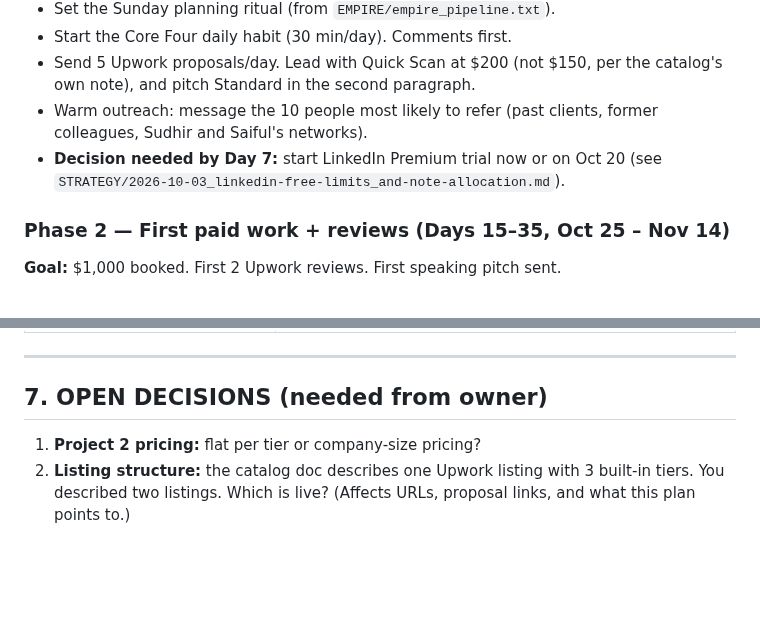
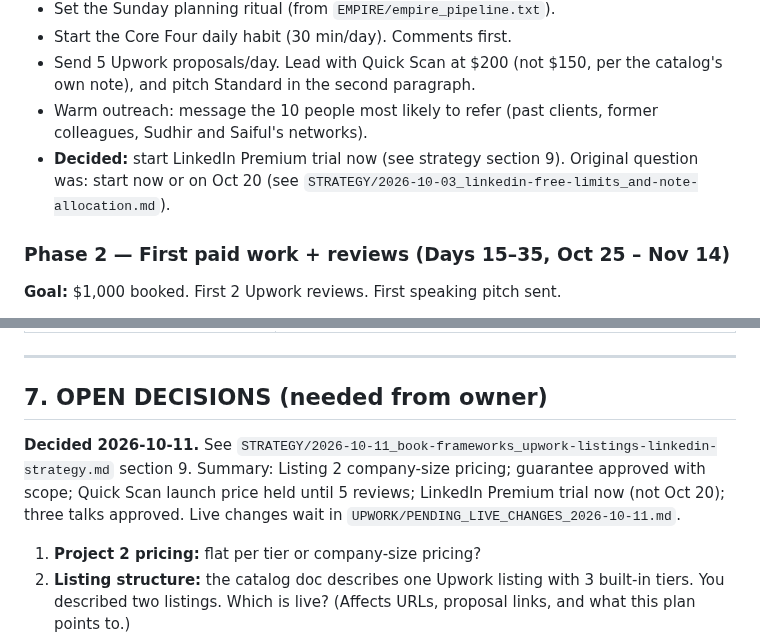
Before and after one commit to Teamthy/linkedin_emphire, a Markdown page: linkedin_emphire/PLANS/2026-10-11_empire-engine_book-synthesis_70-day-5k-plan.md, 2 parts joined by grey strips. GitHub-like rendering; blank space fills up the shorter version.

```diff
--- a/linkedin_emphire/PLANS/2026-10-11_empire-engine_book-synthesis_70-day-5k-plan.md
+++ b/linkedin_emphire/PLANS/2026-10-11_empire-engine_book-synthesis_70-day-5k-plan.md
@@ -179,7 +179,7 @@ These are the leading indicators. Replace the "target" column with real numbers
 - Start the Core Four daily habit (30 min/day). Comments first.
 - Send 5 Upwork proposals/day. Lead with Quick Scan at $200 (not $150, per the catalog's own note), and pitch Standard in the second paragraph.
 - Warm outreach: message the 10 people most likely to refer (past clients, former colleagues, Sudhir and Saiful's networks).
-- **Decision needed by Day 7:** start LinkedIn Premium trial now or on Oct 20 (see `STRATEGY/2026-10-03_linkedin-free-limits_and-note-allocation.md`).
+- **Decided:** start LinkedIn Premium trial now (see strategy section 9). Original question was: start now or on Oct 20 (see `STRATEGY/2026-10-03_linkedin-free-limits_and-note-allocation.md`).
 
 ### Phase 2 — First paid work + reviews (Days 15–35, Oct 25 – Nov 14)
 **Goal:** $1,000 booked. First 2 Upwork reviews. First speaking pitch sent.
@@ -228,6 +228,8 @@ These are the leading indicators. Replace the "target" column with real numbers
 
 ## 7. OPEN DECISIONS (needed from owner)
 
+**Decided 2026-10-11.** See `STRATEGY/2026-10-11_book-frameworks_upwork-listings-linkedin-strategy.md` section 9. Summary: Listing 2 company-size pricing; guarantee approved with scope; Quick Scan launch price held until 5 reviews; LinkedIn Premium trial now (not Oct 20); three talks approved. Live changes wait in `UPWORK/PENDING_LIVE_CHANGES_2026-10-11.md`.
+
 1. **Project 2 pricing:** flat per tier or company-size pricing?
 2. **Listing structure:** the catalog doc describes one Upwork listing with 3 built-in tiers. You described two listings. Which is live? (Affects URLs, proposal links, and what this plan points to.)
 3. **Guarantee and bonus:** approve or reject the re-test bonus and the "re-test or next round free" guarantee.
```
Also changed, not shown: linkedin_emphire/STRATEGY/2026-10-11_book-frameworks_upwork-listings-linkedin-strategy.md (+31 -0 lines), linkedin_emphire/UPWORK/PENDING_LIVE_CHANGES_2026-10-11.md (added, +38 -0 lines).
